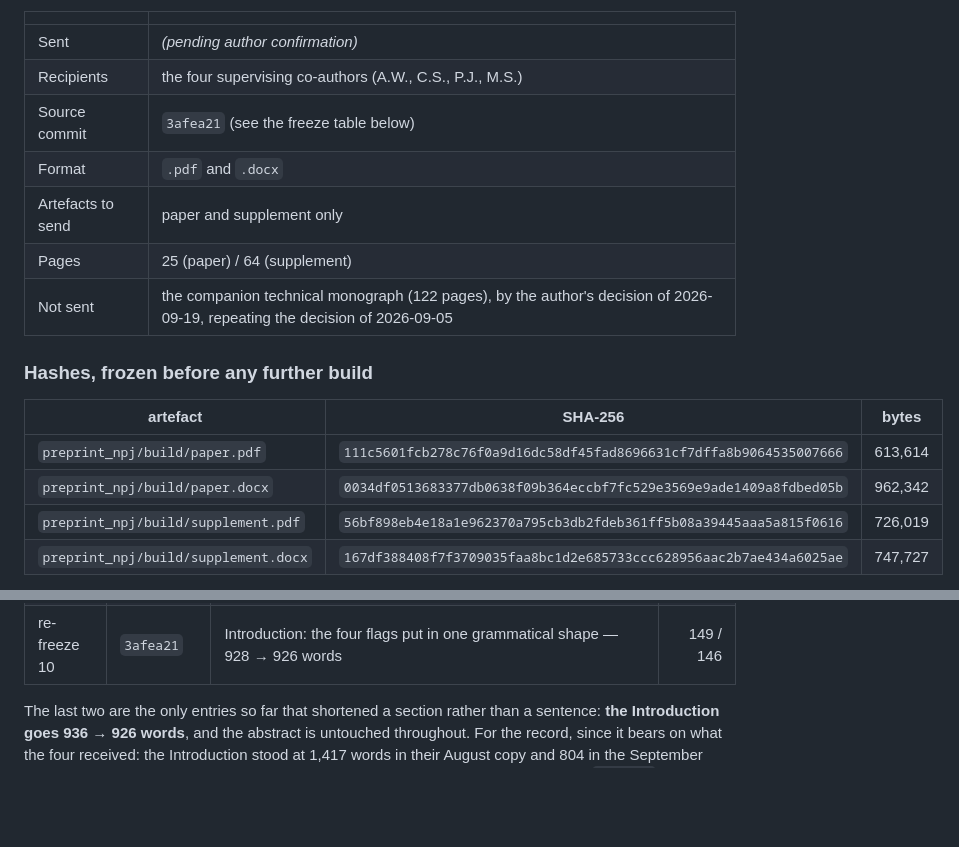
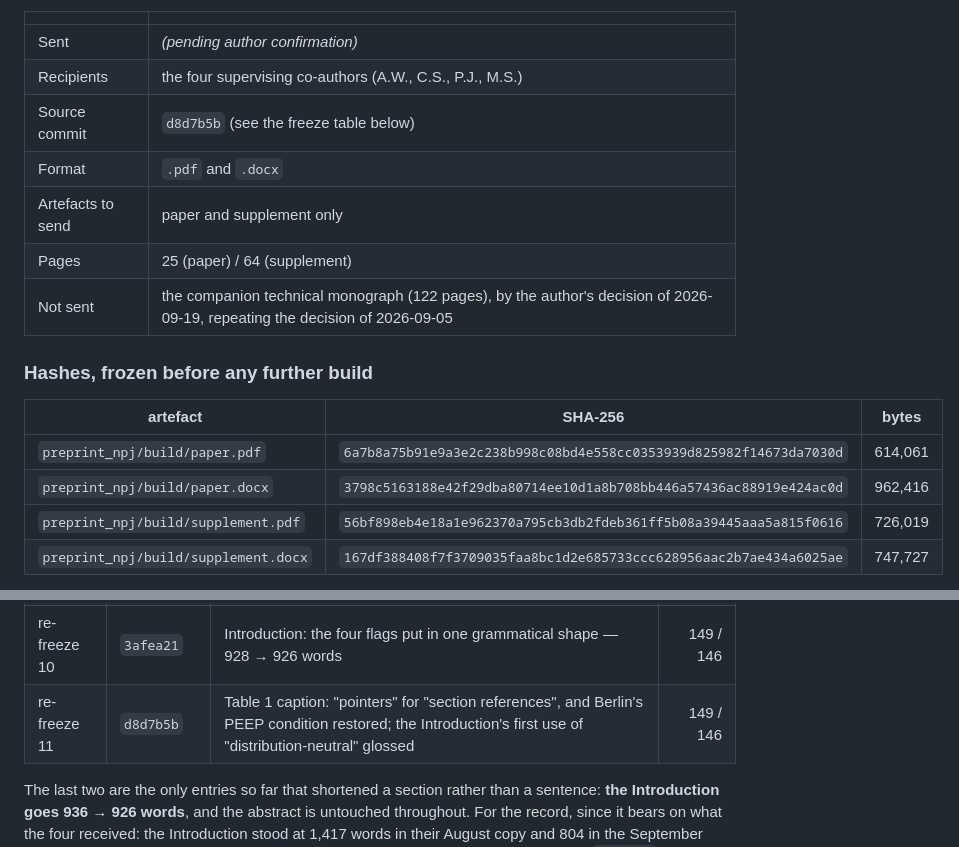
Before and after one commit to sadc-lab/pulse_reliability_atlas, a Markdown page: preprint_npj/dispatch_log.md, 2 parts joined by grey strips. GitHub-like rendering; blank space fills up the shorter version.

Commit message:
[LOG] Eleventh hash re-freeze: two caption corrections and one gloss
e16c733 corrected Table 1's caption twice -- it promised section references for
three terms while one carried only a figure, and it stated the Berlin bands
without their PEEP condition -- and glossed the first use of
"distribution-neutral" in the Introduction. Paper rebuilt and re-hashed; words
stay at 149 / 146, all three edits being outside the abstract.

The supplement's two hashes have still not moved across all twelve states, which
remains the standing check that every rebuild reaches the paper only.

Sent row still empty: the author will say when the files go.

```diff
--- a/preprint_npj/dispatch_log.md
+++ b/preprint_npj/dispatch_log.md
@@ -697,7 +697,7 @@ had been overwritten, and its hashes were unrecoverable.
 |---|---|
 | Sent | *(pending author confirmation)* |
 | Recipients | the four supervising co-authors (A.W., C.S., P.J., M.S.) |
-| Source commit | `3afea21` (see the freeze table below) |
+| Source commit | `d8d7b5b` (see the freeze table below) |
 | Format | `.pdf` and `.docx` |
 | Artefacts to send | paper and supplement only |
 | Pages | 25 (paper) / 64 (supplement) |
@@ -707,8 +707,8 @@ had been overwritten, and its hashes were unrecoverable.
 
 | artefact | SHA-256 | bytes |
 |---|---|---|
-| `preprint_npj/build/paper.pdf` | `111c5601fcb278c76f0a9d16dc58df45fad8696631cf7dffa8b9064535007666` | 613,614 |
-| `preprint_npj/build/paper.docx` | `0034df0513683377db0638f09b364eccbf7fc529e3569e9ade1409a8fdbed05b` | 962,342 |
+| `preprint_npj/build/paper.pdf` | `6a7b8a75b91e9a3e2c238b998c08bd4e558cc0353939d825982f14673da7030d` | 614,061 |
+| `preprint_npj/build/paper.docx` | `3798c5163188e42f29dba80714ee10d1a8b708bb446a57436ac88919e424ac0d` | 962,416 |
 | `preprint_npj/build/supplement.pdf` | `56bf898eb4e18a1e962370a795cb3db2fdeb361ff5b08a39445aaa5a815f0616` | 726,019 |
 | `preprint_npj/build/supplement.docx` | `167df388408f7f3709035faa8bc1d2e685733ccc628956aac2b7ae434a6025ae` | 747,727 |
 
@@ -740,6 +740,7 @@ files left the machine:
 | re-freeze 8 | `5cae746` | **a claim, not a wording**: the unsourced "a main use of Pulse's respiratory model" replaced by "Pulse models mechanical ventilation of an impaired lung", and guarded | 149 / 146 |
 | re-freeze 9 | `08f3643` | Introduction: the three questions become three questions, "linear" glossed where used, and the advance echo of the same three axes removed — 936 → 928 words | 149 / 146 |
 | re-freeze 10 | `3afea21` | Introduction: the four flags put in one grammatical shape — 928 → 926 words | 149 / 146 |
+| re-freeze 11 | `d8d7b5b` | Table 1 caption: "pointers" for "section references", and Berlin's PEEP condition restored; the Introduction's first use of "distribution-neutral" glossed | 149 / 146 |
 
 The last two are the only entries so far that shortened a section rather than a
 sentence: **the Introduction goes 936 → 926 words**, and the abstract is
```
